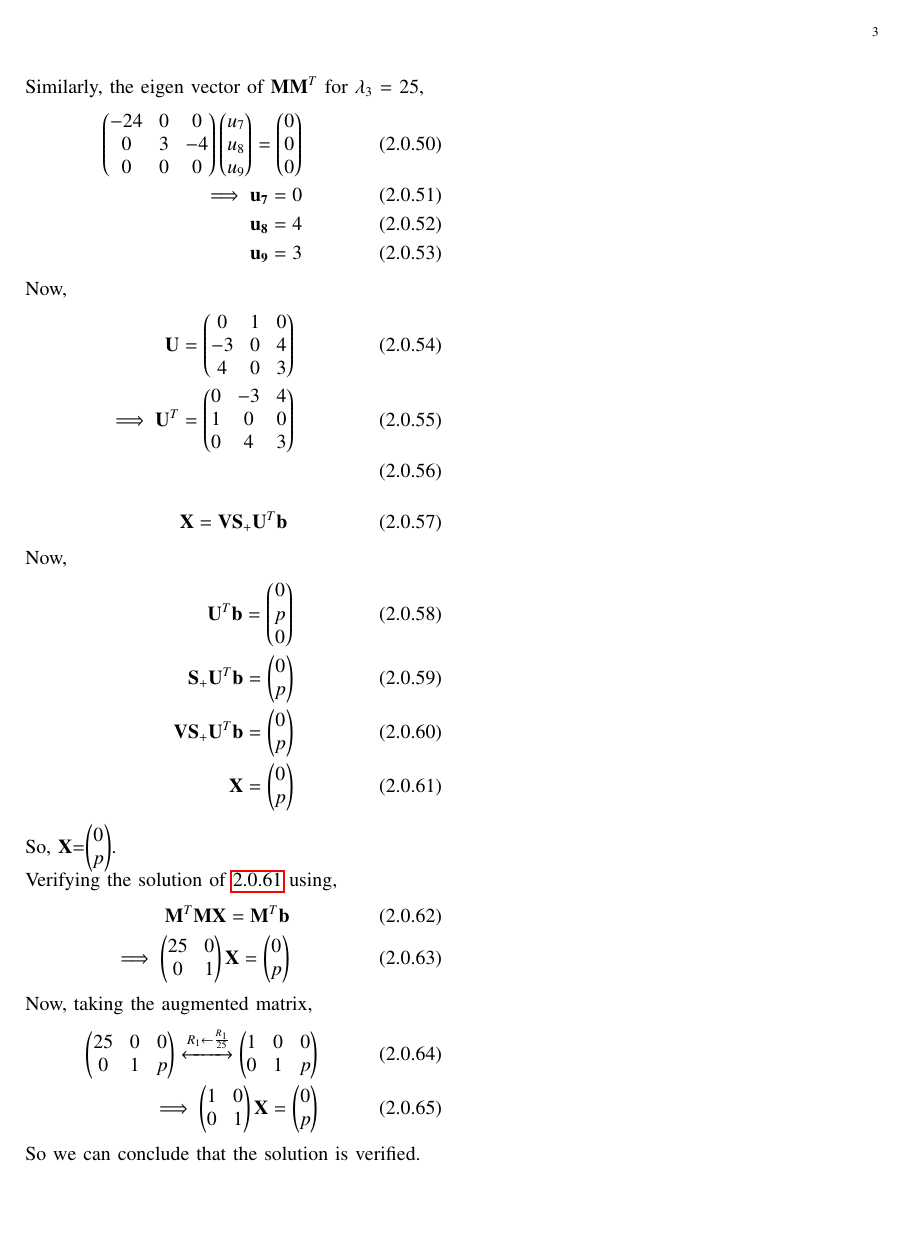
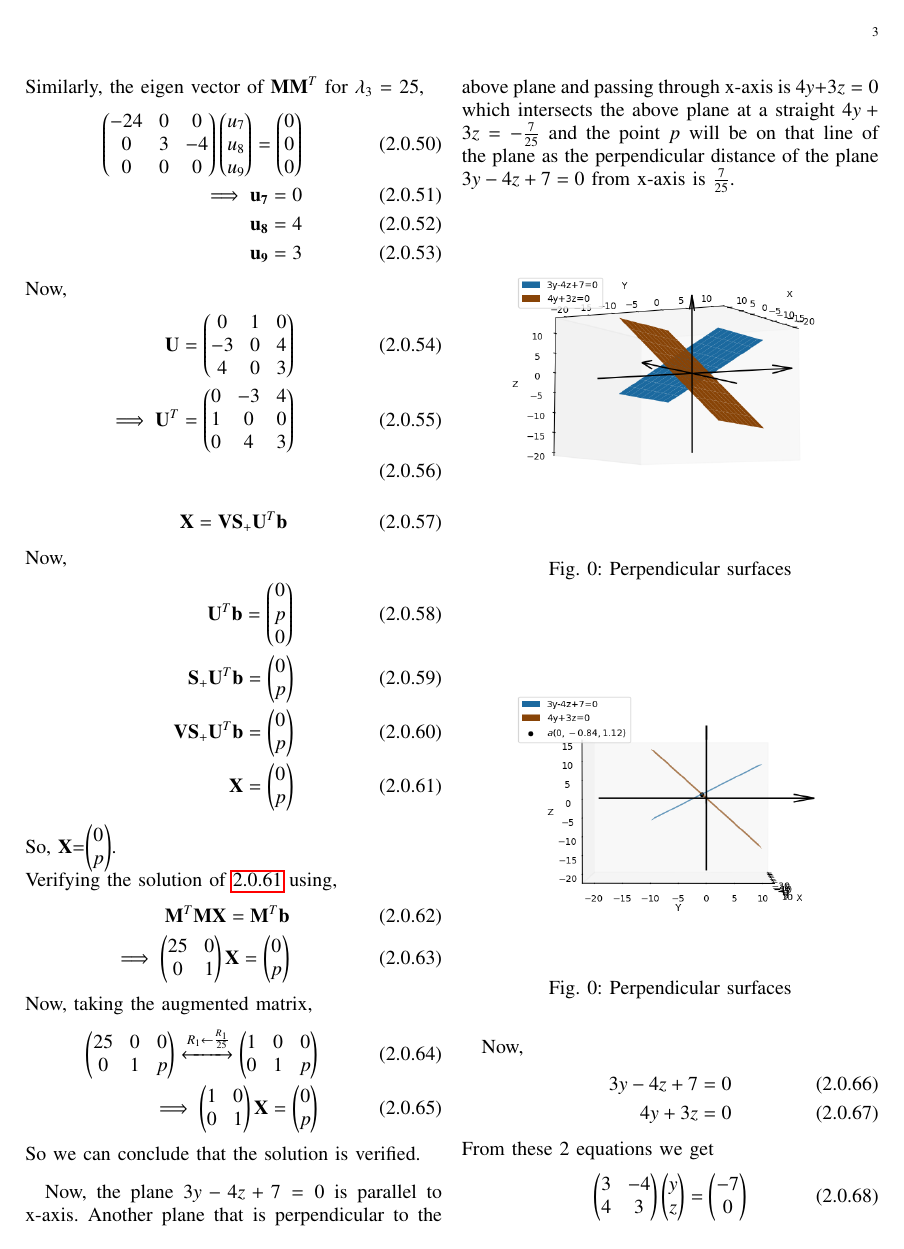
Before and after one commit to JayatiD93/EE5609_Assignment_7, a LaTeX paper (document11.tex): page 3 of 3 before the commit and page 3 of 4 after it. Compiled offline with pdfLaTeX.

Commit message:
3rd commit

```diff
--- a/document11.tex
+++ b/document11.tex
@@ -352,6 +352,41 @@ Now, taking the augmented matrix,
 \implies \myvec{1 & 0\\0 & 1}\vec{X}=\myvec{0\\p}
 \end{align}
 So we can conclude that the solution is verified.
+
+Now, the plane $3y-4z+7 =0$ is parallel to x-axis. Another plane that is perpendicular to the above plane and passing through x-axis is $4y+3z=0$ which intersects the above plane at a straight $4y+3z=-\frac{7}{25}$ and the point $p$ will be on that line of the plane as the perpendicular distance of the plane $3y-4z+7 =0$ from x-axis is $\frac{7}{25}$.
+
+\begin{figure}[!ht]
+\centering
+\includegraphics[width=\columnwidth]{./figs/perperndi_foot_1.png}
+\caption{Perpendicular surfaces}
+\label{fig:Perpendicular surfaces}
+\end{figure}
+
+\begin{figure}[!ht]
+\centering
+\includegraphics[width=\columnwidth]{./figs/perperndi_foot_2.png}
+\caption{Perpendicular surfaces}
+\label{fig:Perpendicular surfaces_point}
+\end{figure}
+
+Now,
+\begin{align}
+3y-4z+7 =0\\
+4y+3z=0
+\end{align}
+From these 2 equations we get
+\begin{align}
+\myvec{3&-4\\4&3} \myvec{y\\z} = \myvec{-7\\0}
+\end{align}
+Now, the augmented matrix is $\myvec{3&-4&-7\\4&3\\0}$
+\begin{align}
+\myvec{3&-4&-7\\4&3&0} \xleftrightarrow[R_1\leftarrow \frac{R_1}{3}]{R_2\leftarrow \frac{R_2}{4}}\myvec{1&-\frac{4}{3}&-\frac{7}{3}\\1&\frac{3}{4}&0}\\
+\xleftrightarrow[]{R_2\leftarrow R_2-R_1}\myvec{1&-\frac{4}{3}&-\frac{7}{3}\\0&\frac{25}{12}&\frac{7}{3}}\\
+\implies z= \frac{28}{25}\\
+y= -\frac{21}{25}
+\end{align}
+
+In this case, the co-ordinate of the point on the plane $3y-4z+7 =0$ does not depend on any value of x. This fact is verified through the plot \ref{fig:Perpendicular surfaces_point}.
 %\renewcommand{\theequation}{\theenumi}
 %\begin{enumerate}[label=\thesection.\arabic*.,ref=\thesection.\theenumi]
 %\numberwithin{equation}{enumi}
```
